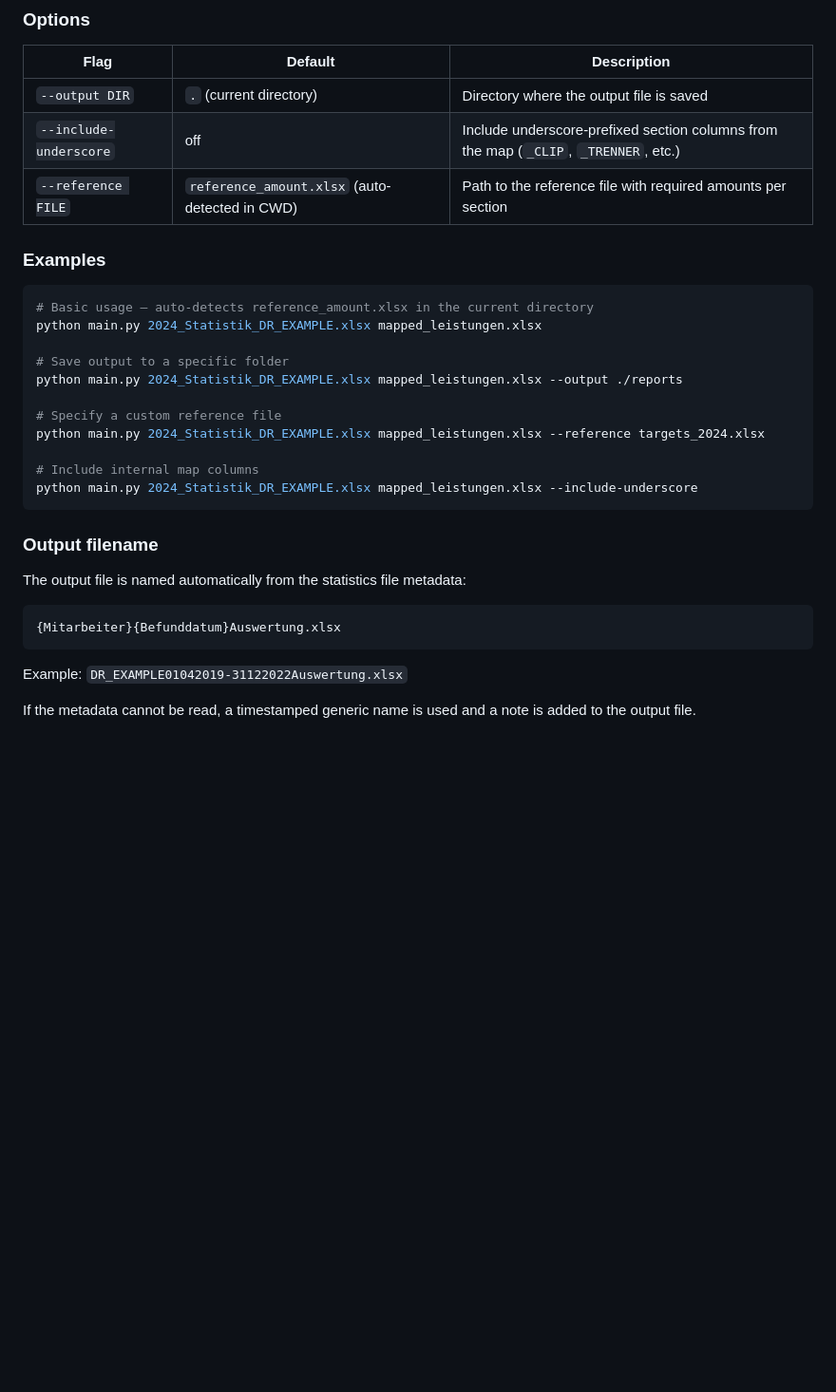
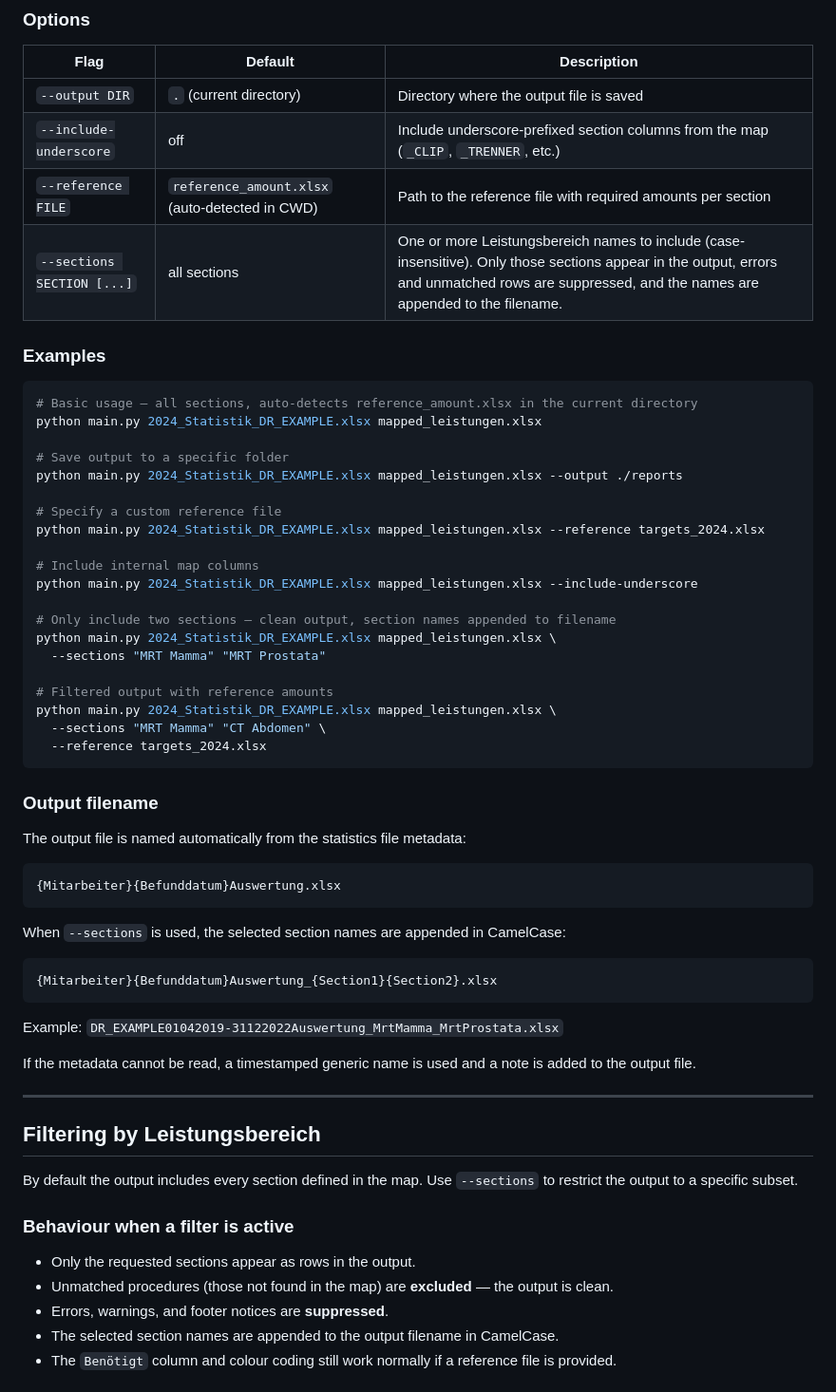
Before and after one commit to sebastian-hue41/RadioBefundungszahlConverter, a Markdown page: README.MD, the part around one of its changes. Shown at 95% size. Rendered like a GitHub page; blank space fills up the shorter version.

````diff
--- a/README.MD
+++ b/README.MD
@@ -119,11 +119,12 @@ python main.py <statistics.xlsx> <map.xlsx> [options]
 | `--output DIR` | `.` (current directory) | Directory where the output file is saved |
 | `--include-underscore` | off | Include underscore-prefixed section columns from the map (`_CLIP`, `_TRENNER`, etc.) |
 | `--reference FILE` | `reference_amount.xlsx` (auto-detected in CWD) | Path to the reference file with required amounts per section |
+| `--sections SECTION [...]` | all sections | One or more Leistungsbereich names to include (case-insensitive). Only those sections appear in the output, errors and unmatched rows are suppressed, and the names are appended to the filename. |
 
 ### Examples
 
 ```bash
-# Basic usage — auto-detects reference_amount.xlsx in the current directory
+# Basic usage — all sections, auto-detects reference_amount.xlsx in the current directory
 python main.py 2024_Statistik_DR_EXAMPLE.xlsx mapped_leistungen.xlsx
 
 # Save output to a specific folder
@@ -134,6 +135,15 @@ python main.py 2024_Statistik_DR_EXAMPLE.xlsx mapped_leistungen.xlsx --reference
 
 # Include internal map columns
 python main.py 2024_Statistik_DR_EXAMPLE.xlsx mapped_leistungen.xlsx --include-underscore
+
+# Only include two sections — clean output, section names appended to filename
+python main.py 2024_Statistik_DR_EXAMPLE.xlsx mapped_leistungen.xlsx \
+  --sections "MRT Mamma" "MRT Prostata"
+
+# Filtered output with reference amounts
+python main.py 2024_Statistik_DR_EXAMPLE.xlsx mapped_leistungen.xlsx \
+  --sections "MRT Mamma" "CT Abdomen" \
+  --reference targets_2024.xlsx
 ```
 
 ### Output filename
@@ -144,6 +154,27 @@ The output file is named automatically from the statistics file metadata:
 {Mitarbeiter}{Befunddatum}Auswertung.xlsx
 ```
 
-Example: `DR_EXAMPLE01042019-31122022Auswertung.xlsx`
+When `--sections` is used, the selected section names are appended in CamelCase:
+
+```
+{Mitarbeiter}{Befunddatum}Auswertung_{Section1}{Section2}.xlsx
+```
+
+Example: `DR_EXAMPLE01042019-31122022Auswertung_MrtMamma_MrtProstata.xlsx`
 
 If the metadata cannot be read, a timestamped generic name is used and a note is added to the output file.
+
+---
+
+## Filtering by Leistungsbereich
+
+By default the output includes every section defined in the map. Use `--sections` to restrict the output to a specific subset.
+
+### Behaviour when a filter is active
+
+- Only the requested sections appear as rows in the output.
+- Unmatched procedures (those not found in the map) are **excluded** — the output is clean.
+- Errors, warnings, and footer notices are **suppressed**.
+- The selected section names are appended to the output filename in CamelCase.
+- The `Benötigt` column and colour coding still work normally if a reference file is provided.
+
````
Also changed, not shown: other parts of README.MD (+26 -0 lines).
